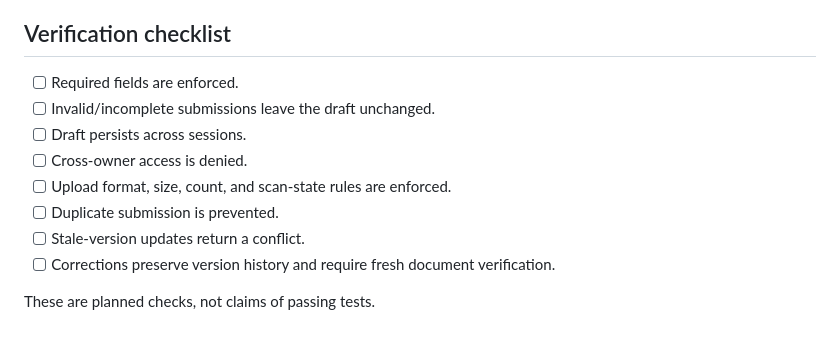
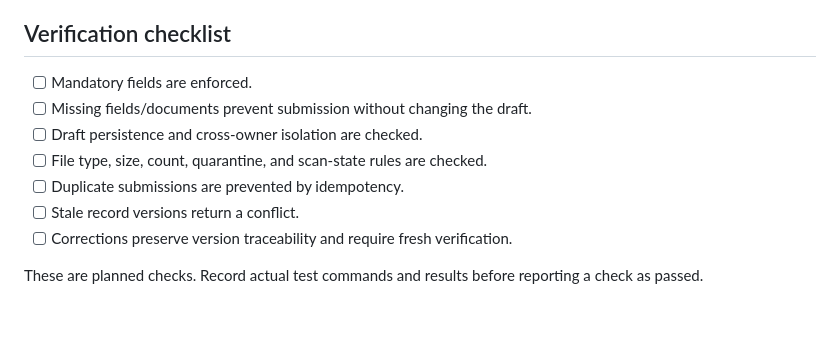
Before and after one commit to S-Anuj-Srijan/se_mini_project, a Markdown page: docs/application-validation-contract.md, the part around one of its changes. Drawn GitHub-style.

```diff
--- a/docs/application-validation-contract.md
+++ b/docs/application-validation-contract.md
@@ -79,14 +60,11 @@ implementation.
 
 ## Verification checklist
+- [ ] Mandatory fields are enforced.
+- [ ] Missing fields/documents prevent submission without changing the draft.
+- [ ] Draft persistence and cross-owner isolation are checked.
+- [ ] File type, size, count, quarantine, and scan-state rules are checked.
+- [ ] Duplicate submissions are prevented by idempotency.
+- [ ] Stale record versions return a conflict.
+- [ ] Corrections preserve version traceability and require fresh verification.
 
--   [ ] Required fields are enforced.
--   [ ] Invalid/incomplete submissions leave the draft unchanged.
--   [ ] Draft persists across sessions.
--   [ ] Cross-owner access is denied.
--   [ ] Upload format, size, count, and scan-state rules are enforced.
--   [ ] Duplicate submission is prevented.
--   [ ] Stale-version updates return a conflict.
--   [ ] Corrections preserve version history and require fresh document
-    verification.
-
-These are planned checks, not claims of passing tests.
+These are planned checks. Record actual test commands and results before reporting a check as passed.
```
Also changed, not shown: other parts of docs/application-validation-contract.md (+47 -66 lines), docs/auth-session-contract.md (added, +58 -0 lines).
